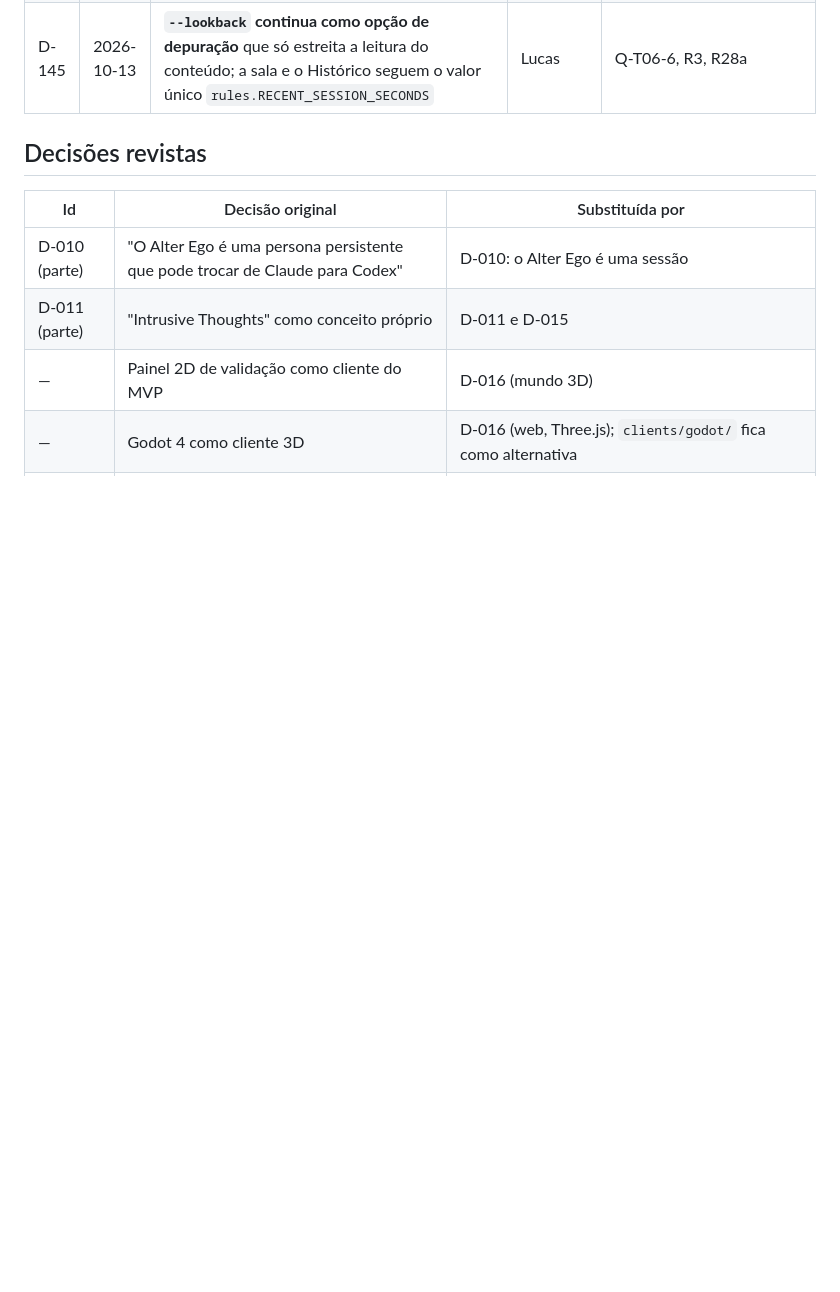
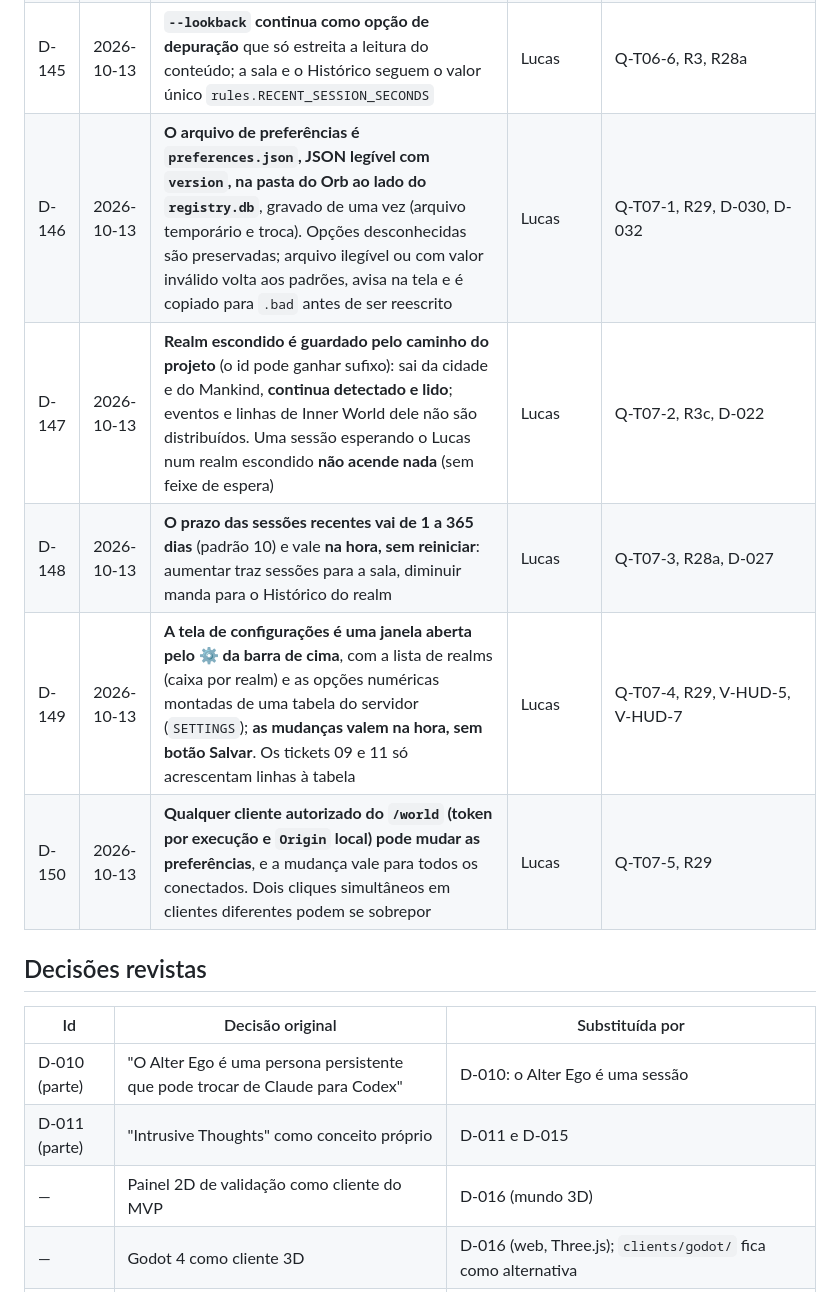
Before and after one commit to DevLucasLourenco/The-Orb, a Markdown page: docs/DECISIONS.md, the part around one of its changes. Rendered like a GitHub page; blank space fills up the shorter version.

```diff
--- a/docs/DECISIONS.md
+++ b/docs/DECISIONS.md
@@ -160,6 +160,11 @@ ele revisar, e a proposta está escrita no documento do assunto.
 | D-143 | 2026-10-13 | **Sessão da sala criada antes de o Orb abrir é lida só do fim:** nada é relido; só as criadas nos últimos 30 min antes de abrir são lidas desde o começo. O passado é da camada de histórico (R48, ticket 25) | Lucas | Q-T06-4, R48 |
 | D-144 | 2026-10-13 | **As sessões da sala gastam nomes da sacola ao subir** (hoje ~34 nesta máquina); com mais de 60 na sala os nomes repetem entre salas diferentes (D-136) | Lucas | Q-T06-5, D-064, D-136 |
 | D-145 | 2026-10-13 | **`--lookback` continua como opção de depuração** que só estreita a leitura do conteúdo; a sala e o Histórico seguem o valor único `rules.RECENT_SESSION_SECONDS` | Lucas | Q-T06-6, R3, R28a |
+| D-146 | 2026-10-13 | **O arquivo de preferências é `preferences.json`, JSON legível com `version`, na pasta do Orb ao lado do `registry.db`**, gravado de uma vez (arquivo temporário e troca). Opções desconhecidas são preservadas; arquivo ilegível ou com valor inválido volta aos padrões, avisa na tela e é copiado para `.bad` antes de ser reescrito | Lucas | Q-T07-1, R29, D-030, D-032 |
+| D-147 | 2026-10-13 | **Realm escondido é guardado pelo caminho do projeto** (o id pode ganhar sufixo): sai da cidade e do Mankind, **continua detectado e lido**; eventos e linhas de Inner World dele não são distribuídos. Uma sessão esperando o Lucas num realm escondido **não acende nada** (sem feixe de espera) | Lucas | Q-T07-2, R3c, D-022 |
+| D-148 | 2026-10-13 | **O prazo das sessões recentes vai de 1 a 365 dias** (padrão 10) e vale **na hora, sem reiniciar**: aumentar traz sessões para a sala, diminuir manda para o Histórico do realm | Lucas | Q-T07-3, R28a, D-027 |
+| D-149 | 2026-10-13 | **A tela de configurações é uma janela aberta pelo ⚙ da barra de cima**, com a lista de realms (caixa por realm) e as opções numéricas montadas de uma tabela do servidor (`SETTINGS`); **as mudanças valem na hora, sem botão Salvar**. Os tickets 09 e 11 só acrescentam linhas à tabela | Lucas | Q-T07-4, R29, V-HUD-5, V-HUD-7 |
+| D-150 | 2026-10-13 | **Qualquer cliente autorizado do `/world` (token por execução e `Origin` local) pode mudar as preferências**, e a mudança vale para todos os conectados. Dois cliques simultâneos em clientes diferentes podem se sobrepor | Lucas | Q-T07-5, R29 |
 
 ## Decisões revistas
 
```
Also changed, not shown: other parts of docs/DECISIONS.md (+6 -6 lines), 1 other file.
